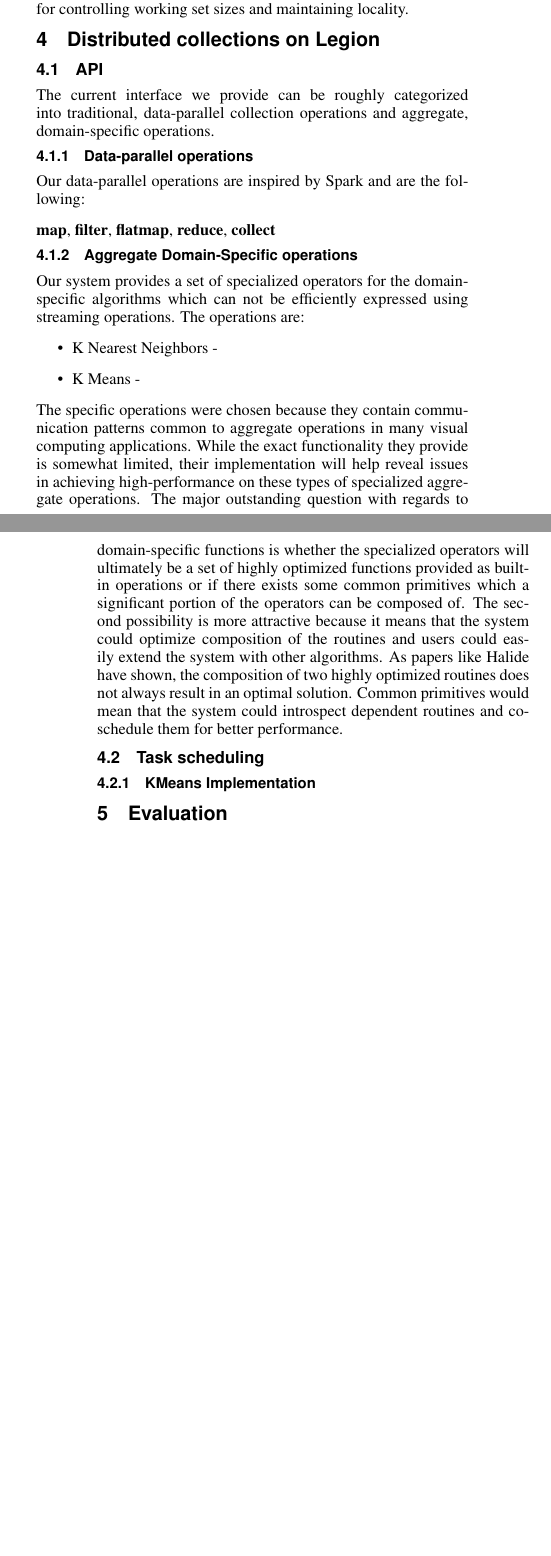
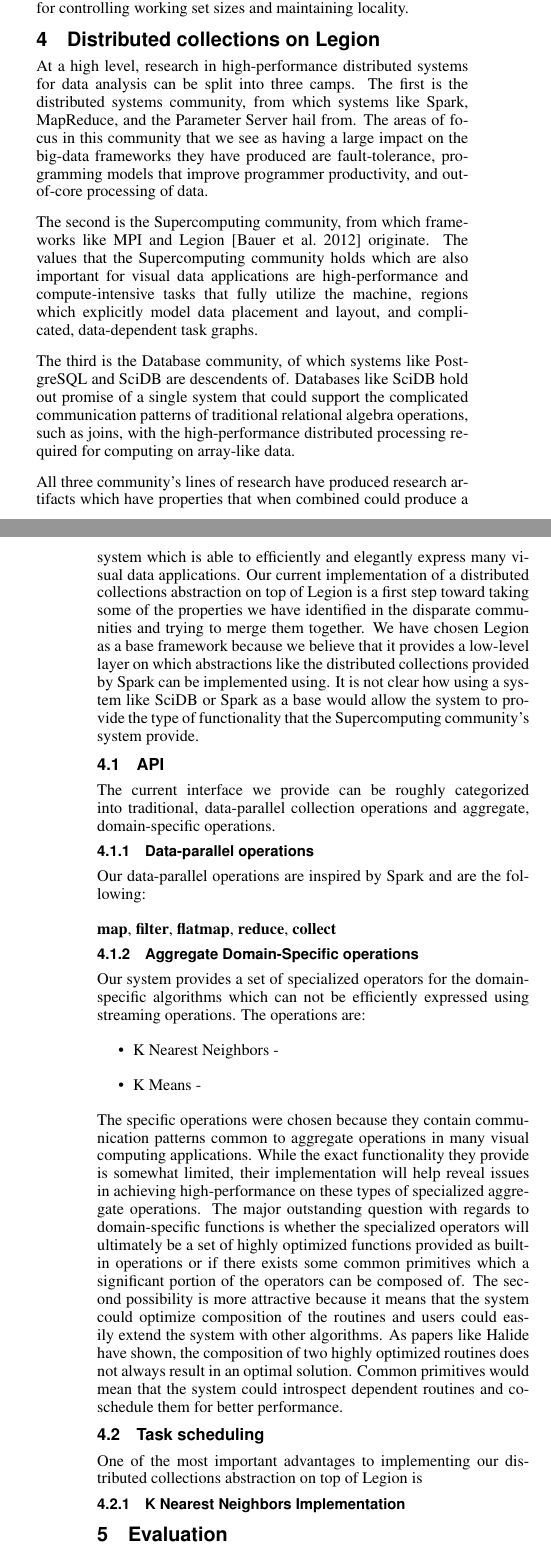
Before and after one commit to abpoms/712-final-paper, a LaTeX paper (final.tex): two parts of the columns of pages 2 and 3 of 6 before the commit and two parts of the columns of pages 2 and 3 of 7 after it, joined at a grey line, cut so that both start at the same text, the shorter picture padded with empty space. Compiled offline with pdfLaTeX.

Commit message:
Distributed collections

```diff
--- a/final.tex
+++ b/final.tex
@@ -259,2 +249,0 @@
-complex communication partitions, these operations need to be decomposed
-carefully for controlling working set sizes and maintaining locality.
@@ -261,5 +259,41 @@
+which do not involve complex communication partitions, these operations need to
+be decomposed carefully for controlling working set sizes and maintaining
+locality.
 
 \section{Distributed collections on Legion}
+
+At a high level, research in high-performance distributed systems for data
+analysis can be split into three camps. The first is the distributed systems
+community, from which systems like Spark, MapReduce, and the Parameter Server
+hail from. The areas of focus in this community that we see as having a large
+impact on the big-data frameworks they have produced are fault-tolerance,
+programming models that improve programmer productivity, and out-of-core
+processing of data.
+
+The second is the Supercomputing community, from which frameworks like MPI and
+Legion \cite{bauer2012legion} originate. The values that the Supercomputing
+community holds which are also important for visual data applications are
+high-performance and compute-intensive tasks that fully utilize the machine,
+regions which explicitly model data placement and layout, and complicated,
+data-dependent task graphs.
+
+The third is the Database community, of which systems like PostgreSQL and SciDB
+are descendents of. Databases like SciDB hold out promise of a single system
+that could support the complicated communication patterns of traditional
+relational algebra operations, such as joins, with the high-performance
+distributed processing required for computing on array-like data.
+
+All three community's lines of research have produced research artifacts which
+have properties that when combined could produce a system which is able to
+efficiently and elegantly express many visual data applications. Our current
+implementation of a distributed collections abstraction on top of Legion is a
+first step toward taking some of the properties we have identified in the
+disparate communities and trying to merge them together. We have chosen Legion
+as a base framework because we believe that it provides a low-level layer on
+which abstractions like the distributed collections provided by Spark can be
+implemented using. It is not clear how using a system like SciDB or Spark as a
+base would allow the system to provide the type of functionality that
+the Supercomputing community's system provide.
 
 \subsection{API}
 
@@ -307,4 +341,7 @@
 
 \subsection{Task scheduling}
 
-\subsubsection{KMeans Implementation}
+One of the most important advantages to implementing our distributed
+collections abstraction on top of Legion is
+
+\subsubsection{K Nearest Neighbors Implementation}
```
Also changed, not shown: final.bib (+9 -0 lines), figures/knn.pdf (added), final.tex (31 more changed lines).
